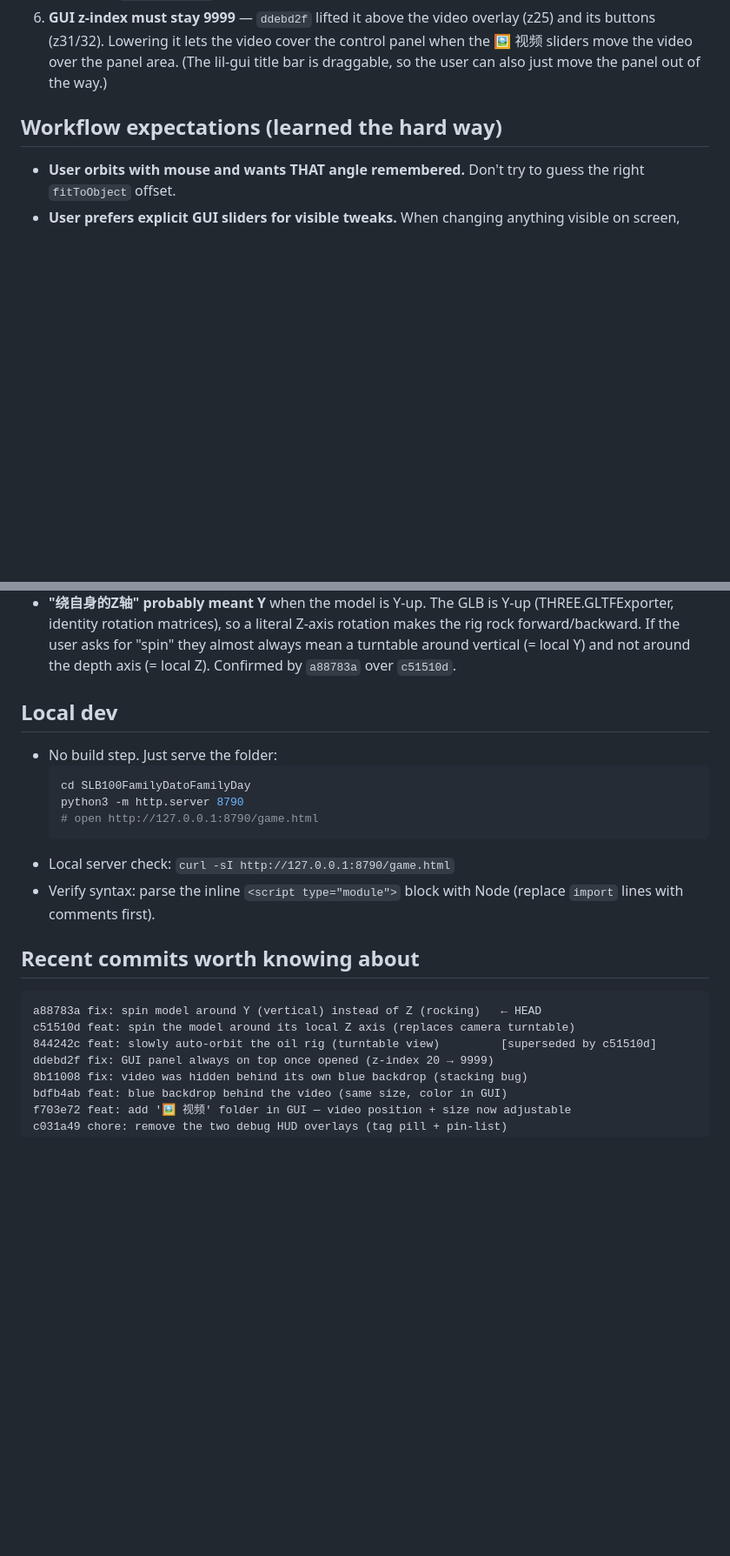
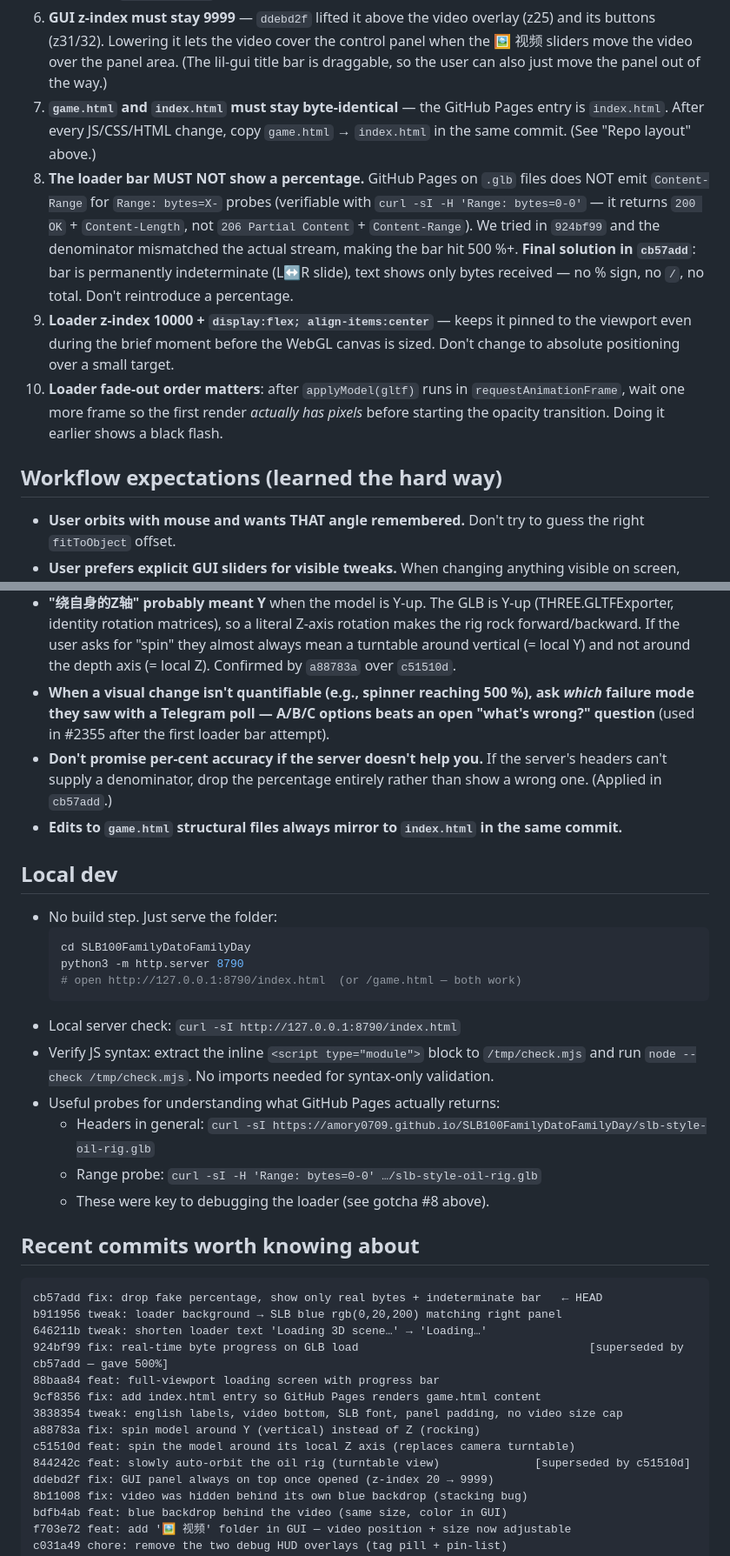
Before and after one commit to Amory0709/SLB100FamilyDatoFamilyDay, a Markdown page: HANDOVER.md, 2 parts joined by grey strips. Shown at 87% size. Drawn GitHub-style; blank space fills up the shorter version.

Commit message:
docs: handover rewrite — match live state after 2026-07-29 loader session
Added:
- index.html mirror role + 1-to-1 sync rule (in 'Repo layout' + new gotcha #7)
- Loading screen layer in the visual state table (loader is z=10000)
- GitHub Pages CORS/Range quirks + why we don't show % (gotcha #8)
- Loader fade-order gotcha (#10)
- Recent commits 2026-07-29: cb57add, b911956, 646211b, 924bf99, 88baa84, 9cf8356, 3838354
- 2026-07-29 poll-A/B/C workflow expectation + 'don't fake numbers' rule
- 924bf99 marked as superseded-by-cb57add in commit log
- HEAD reference updated a88783a → cb57add
- New open question on whether loader should ever return to %
- 'Mode buttons are no-op' open question
- Local dev: range-probe curl recipes that helped debug the loader

Kept (still true):
- 'Things you can break' items 1–6 (camera/orientation/GUI-hidden/video-transparency/stacking/z-index)
- Repo identity, P1 coords, GUI folder order, pin workflow, hard-refresh rule

````diff
--- a/HANDOVER.md
+++ b/HANDOVER.md
@@ -99,6 +113,26 @@ After GLB loads, P1 is restored then auto-rotate kicks in (default).
    cover the control panel when the 🖼 视频 sliders move the video over
    the panel area. (The lil-gui title bar is draggable, so the user can
    also just move the panel out of the way.)
+7. **`game.html` and `index.html` must stay byte-identical** — the
+   GitHub Pages entry is `index.html`. After every JS/CSS/HTML change,
+   copy `game.html` → `index.html` in the same commit. (See "Repo
+   layout" above.)
+8. **The loader bar MUST NOT show a percentage.** GitHub Pages on
+   `.glb` files does NOT emit `Content-Range` for `Range: bytes=X-` probes
+   (verifiable with `curl -sI -H 'Range: bytes=0-0'` — it returns
+   `200 OK` + `Content-Length`, not `206 Partial Content` + `Content-Range`).
+   We tried in `924bf99` and the denominator mismatched the actual stream,
+   making the bar hit 500 %+. **Final solution in `cb57add`**: bar is
+   permanently indeterminate (L↔R slide), text shows only bytes received
+   — no % sign, no `/`, no total. Don't reintroduce a percentage.
+9. **Loader z-index 10000 + `display:flex; align-items:center`** — keeps
+   it pinned to the viewport even during the brief moment before the
+   WebGL canvas is sized. Don't change to absolute positioning over a
+   small target.
+10. **Loader fade-out order matters**: after `applyModel(gltf)` runs in
+    `requestAnimationFrame`, wait one more frame so the first render
+    *actually has pixels* before starting the opacity transition. Doing
+    it earlier shows a black flash.
 
 ## Workflow expectations (learned the hard way)
 - **User orbits with mouse and wants THAT angle remembered.** Don't try
@@ -119,23 +153,44 @@ After GLB loads, P1 is restored then auto-rotate kicks in (default).
   for "spin" they almost always mean a turntable around vertical
   (= local Y) and not around the depth axis (= local Z). Confirmed by
   `a88783a` over `c51510d`.
+- **When a visual change isn't quantifiable (e.g., spinner reaching 500 %),
+  ask *which* failure mode they saw with a Telegram poll — A/B/C options
+  beats an open "what's wrong?" question** (used in #2355 after the first
+  loader bar attempt).
+- **Don't promise per-cent accuracy if the server doesn't help you.** If
+  the server's headers can't supply a denominator, drop the percentage
+  entirely rather than show a wrong one. (Applied in `cb57add`.)
+- **Edits to `game.html` structural files always mirror to `index.html`
+  in the same commit.**
 
 ## Local dev
 - No build step. Just serve the folder:
   ```bash
   cd SLB100FamilyDatoFamilyDay
   python3 -m http.server 8790
-  # open http://127.0.0.1:8790/game.html
+  # open http://127.0.0.1:8790/index.html  (or /game.html — both work)
   ```
-- Local server check: `curl -sI http://127.0.0.1:8790/game.html`
-- Verify syntax: parse the inline `<script type="module">` block with
-  Node (replace `import` lines with comments first).
+- Local server check: `curl -sI http://127.0.0.1:8790/index.html`
+- Verify JS syntax: extract the inline `<script type="module">` block to
+  `/tmp/check.mjs` and run `node --check /tmp/check.mjs`. No imports
+  needed for syntax-only validation.
+- Useful probes for understanding what GitHub Pages actually returns:
+  - Headers in general: `curl -sI https://amory0709.github.io/SLB100FamilyDatoFamilyDay/slb-style-oil-rig.glb`
+  - Range probe: `curl -sI -H 'Range: bytes=0-0' …/slb-style-oil-rig.glb`
+  - These were key to debugging the loader (see gotcha #8 above).
 
 ## Recent commits worth knowing about
 ```
-a88783a fix: spin model around Y (vertical) instead of Z (rocking)   ← HEAD
+cb57add fix: drop fake percentage, show only real bytes + indeterminate bar   ← HEAD
+b911956 tweak: loader background → SLB blue rgb(0,20,200) matching right panel
+646211b tweak: shorten loader text 'Loading 3D scene…' → 'Loading…'
+924bf99 fix: real-time byte progress on GLB load                                  [superseded by cb57add — gave 500%]
+88baa84 feat: full-viewport loading screen with progress bar
+9cf8356 fix: add index.html entry so GitHub Pages renders game.html content
+3838354 tweak: english labels, video bottom, SLB font, panel padding, no video size cap
+a88783a fix: spin model around Y (vertical) instead of Z (rocking)
 c51510d feat: spin the model around its local Z axis (replaces camera turntable)
-844242c feat: slowly auto-orbit the oil rig (turntable view)         [superseded by c51510d]
+844242c feat: slowly auto-orbit the oil rig (turntable view)              [superseded by c51510d]
 ddebd2f fix: GUI panel always on top once opened (z-index 20 → 9999)
 8b11008 fix: video was hidden behind its own blue backdrop (stacking bug)
 bdfb4ab feat: blue backdrop behind the video (same size, color in GUI)
````
Also changed, not shown: other parts of HANDOVER.md (+28 -7 lines).
